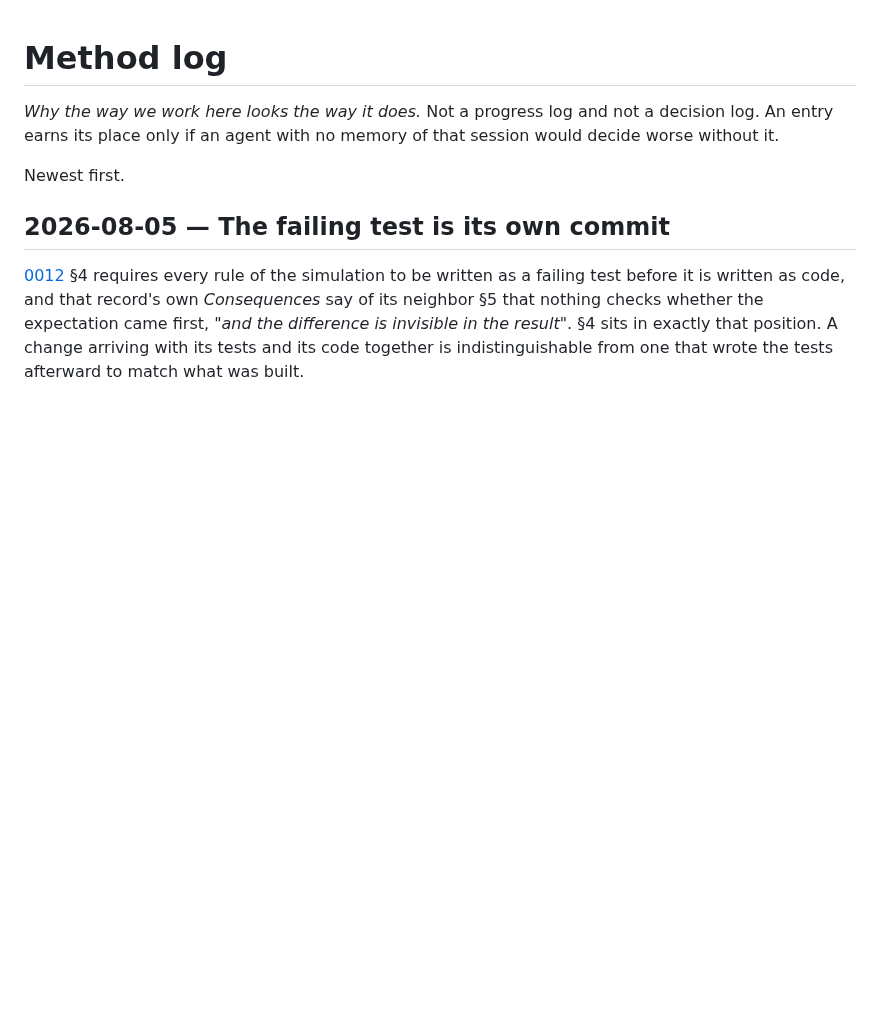
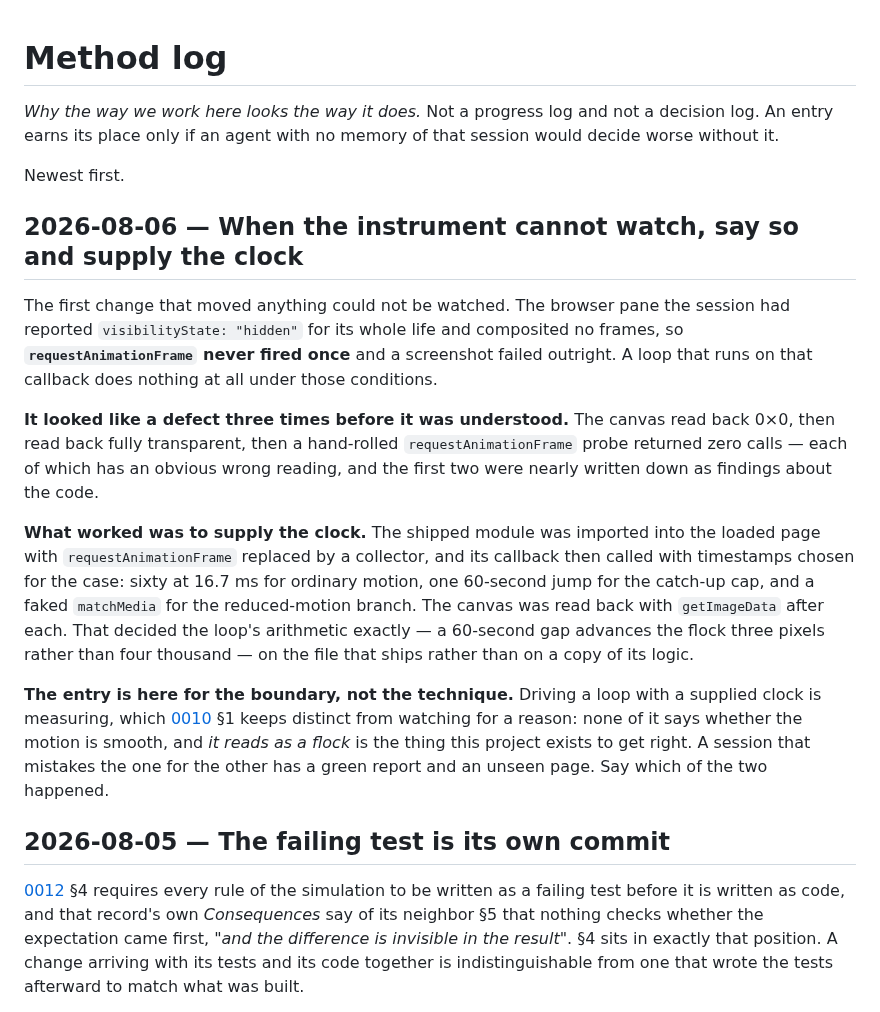
Before and after one commit to nanatsusaya/dot-panic, a Markdown page: docs/method-log.md, the part around the change. Drawn GitHub-style; blank space fills up the shorter version.

Commit message:
docs(status): the toy runs, and nobody has written down what it looks like
The Position section still said nothing is on a screen. Three changes have
landed since that was true: the View draws, the page exists, and the Shell
moves the flock. What survived the rewrite is the other half of the same
sentence — that no watching has been recorded — which was true when there
was nothing to watch and is true now for a different reason.

#94 merged without its watched criterion. That is the decider's call and
it is worth naming rather than leaving to be inferred from a ticket.

The method-log entry is the reusable part: the browser pane composited no
frames, so the loop never ran, and it read as a defect in the code three
times before it read as the instrument. Supplying the clock to the shipped
module decides the arithmetic and says nothing about whether the motion is
smooth, which is the distinction 0010 §1 draws and the one that matters
here.

Assisted-by: Claude Opus 5
Co-Authored-By: Claude Opus 5 <noreply@anthropic.com>

```diff
--- a/docs/method-log.md
+++ b/docs/method-log.md
@@ -5,6 +5,36 @@ decision log. An entry earns its place only if an agent with no memory of that
 session would decide worse without it.
 
 Newest first.
+
+## 2026-08-06 — When the instrument cannot watch, say so and supply the clock
+
+The first change that moved anything could not be watched. The browser pane the
+session had reported `visibilityState: "hidden"` for its whole life and
+composited no frames, so **`requestAnimationFrame` never fired once** and a
+screenshot failed outright. A loop that runs on that callback does nothing at
+all under those conditions.
+
+**It looked like a defect three times before it was understood.** The canvas
+read back 0×0, then read back fully transparent, then a hand-rolled
+`requestAnimationFrame` probe returned zero calls — each of which has an obvious
+wrong reading, and the first two were nearly written down as findings about the
+code.
+
+**What worked was to supply the clock.** The shipped module was imported into
+the loaded page with `requestAnimationFrame` replaced by a collector, and its
+callback then called with timestamps chosen for the case: sixty at 16.7 ms for
+ordinary motion, one 60-second jump for the catch-up cap, and a faked
+`matchMedia` for the reduced-motion branch. The canvas was read back with
+`getImageData` after each. That decided the loop's arithmetic exactly — a
+60-second gap advances the flock three pixels rather than four thousand — on the
+file that ships rather than on a copy of its logic.
+
+**The entry is here for the boundary, not the technique.** Driving a loop with a
+supplied clock is measuring, which [0010](adr/0010-testing-strategy.md) §1 keeps
+distinct from watching for a reason: none of it says whether the motion is
+smooth, and *it reads as a flock* is the thing this project exists to get right.
+A session that mistakes the one for the other has a green report and an unseen
+page. Say which of the two happened.
 
 ## 2026-08-05 — The failing test is its own commit
 
```
Also changed, not shown: docs/STATUS.md (+13 -5 lines).
